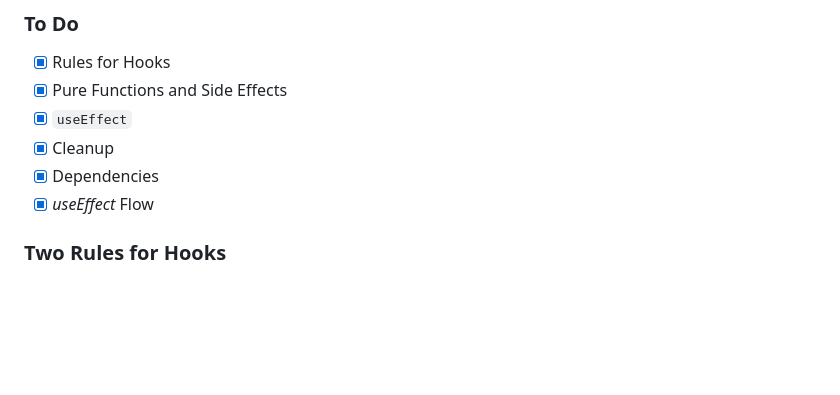
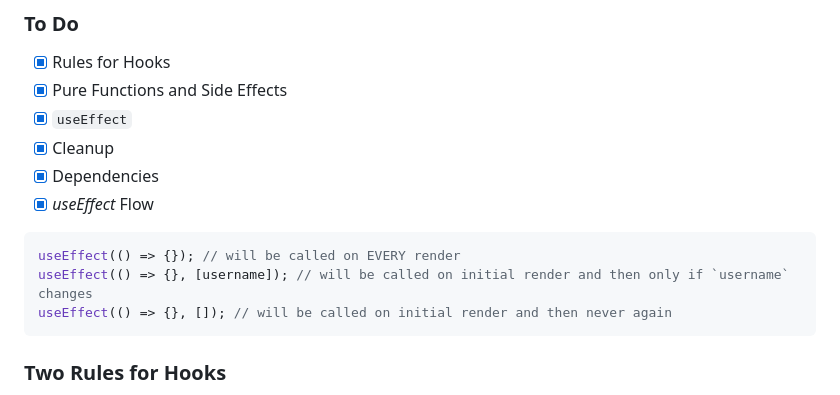
Before and after one commit to andydlindsay/flex-day-oct17-2022, a Markdown page: m07w18/README.md, the part around the change. Drawn GitHub-style; blank space fills up the shorter version.

Commit message:
moves the useEffect examples to the top of the README

````diff
--- a/m07w18/README.md
+++ b/m07w18/README.md
@@ -7,6 +7,12 @@
 - [x] Cleanup
 - [x] Dependencies
 - [x] _useEffect_ Flow
+
+```js
+useEffect(() => {}); // will be called on EVERY render
+useEffect(() => {}, [username]); // will be called on initial render and then only if `username` changes
+useEffect(() => {}, []); // will be called on initial render and then never again
+```
 
 ### Two Rules for Hooks
 1. Don't call Hooks inside loops, conditions, or nested functions. **Always use Hooks at the top level of your React functions.**
````
